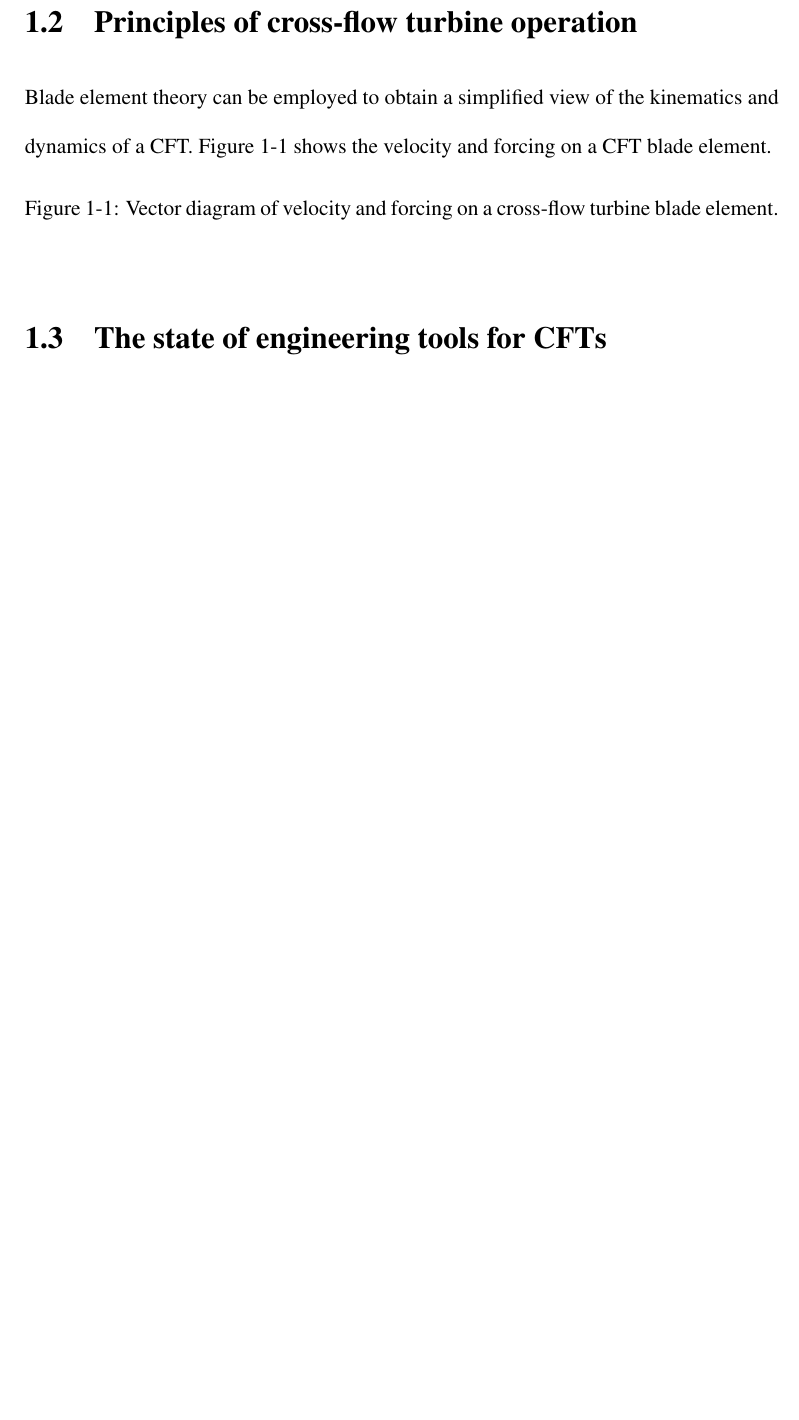
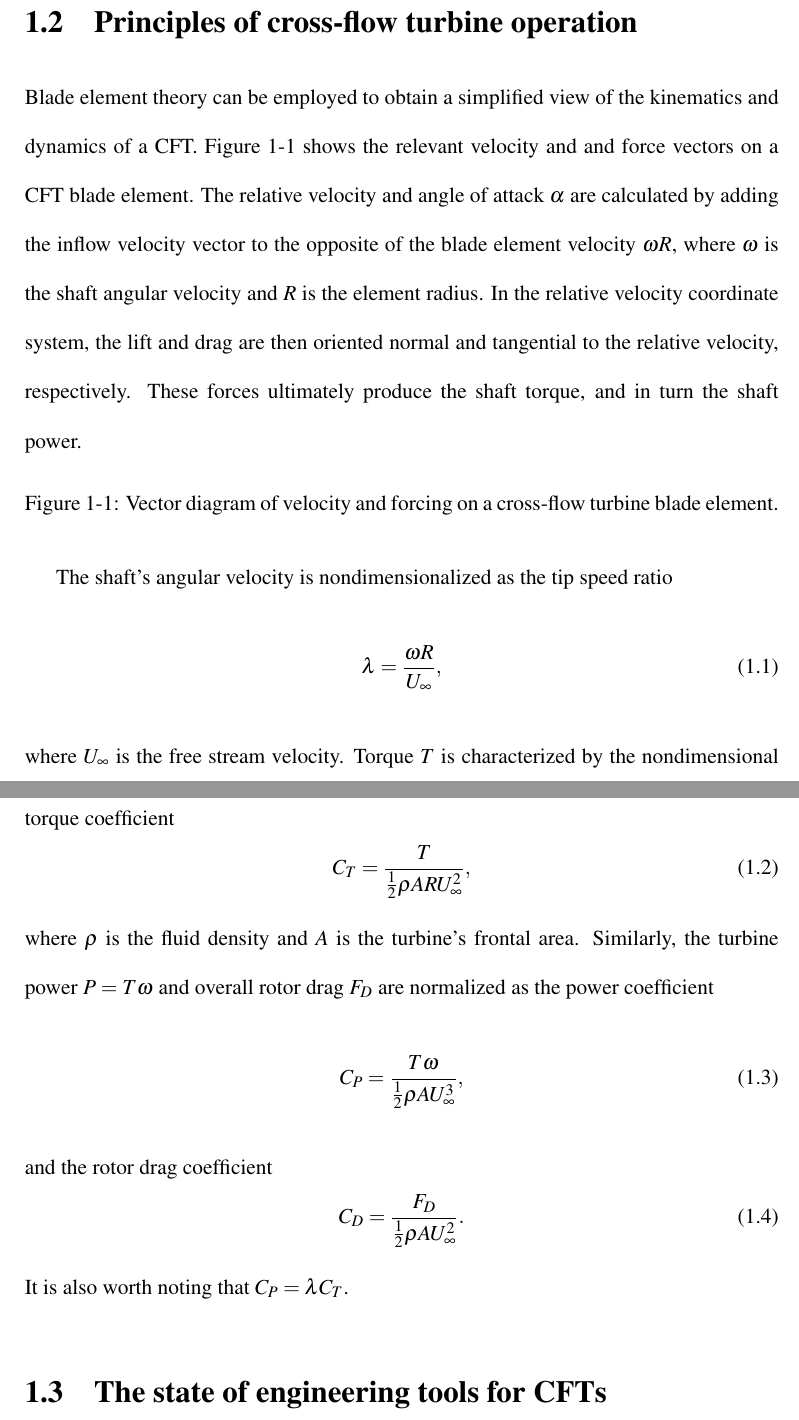
Before and after one commit to petebachant/PhD-thesis, a LaTeX thesis (thesis.tex, which reads chapters/introduction.tex): part of page 14 of 41 before the commit and two parts of pages 14 and 15 of 42 after it, the two joined at a grey line, cut so that both start at the same text, the shorter picture padded with empty space. Compiled offline with pdfLaTeX.

Commit message:
Add to CFT operation section

```diff
--- a/chapters/introduction.tex
+++ b/chapters/introduction.tex
@@ -60,18 +60,45 @@ individual devices and arrays, which is a primary motivation for this research.
 \section{Principles of cross-flow turbine operation}
 
 Blade element theory can be employed to obtain a simplified view of the
-kinematics and dynamics of a CFT. Figure~\ref{fig:vectors} shows the velocity
-and forcing on a CFT blade element.
-
+kinematics and dynamics of a CFT. Figure~\ref{fig:vectors} shows the relevant
+velocity and and force vectors on a CFT blade element. The relative velocity and
+angle of attack $\alpha$ are calculated by adding the inflow velocity vector to
+the opposite of the blade element velocity $\omega R$, where $\omega$ is the
+shaft angular velocity and $R$ is the element radius. In the relative velocity
+coordinate system, the lift and drag are then oriented normal and tangential to
+the relative velocity, respectively. These forces ultimately produce the shaft
+torque, and in turn the shaft power.
 
 \begin{figure}[ht]
-
 \caption{Vector diagram of velocity and forcing on a cross-flow turbine blade
 element.}
-
 \label{fig:vectors}
 \end{figure}
 
+The shaft's angular velocity is nondimensionalized as the tip speed ratio
+\begin{equation}
+\lambda = \frac{\omega R}{U_\infty},
+\label{eq:lambda}
+\end{equation}
+where $U_\infty$ is the free stream velocity.
+Torque $T$ is characterized by the nondimensional torque coefficient
+\begin{equation}
+C_T = \frac{T}{\frac{1}{2} \rho A R U_\infty^2},
+\label{eq:ct}
+\end{equation}
+where $\rho$ is the fluid density and $A$ is the turbine's frontal area.
+Similarly, the turbine power $P = T\omega$ and overall rotor drag $F_D$ are
+normalized as the power coefficient
+\begin{equation}
+C_P = \frac{T \omega}{\frac{1}{2} \rho A U_\infty^3},
+\label{eq:cp}
+\end{equation}
+and the rotor drag coefficient
+\begin{equation}
+C_D = \frac{F_D}{\frac{1}{2} \rho A U_\infty^2}.
+\label{eq:cd}
+\end{equation}
+It is also worth noting that $C_P = \lambda C_T$.
 
 \section{The state of engineering tools for CFTs}
 
```
